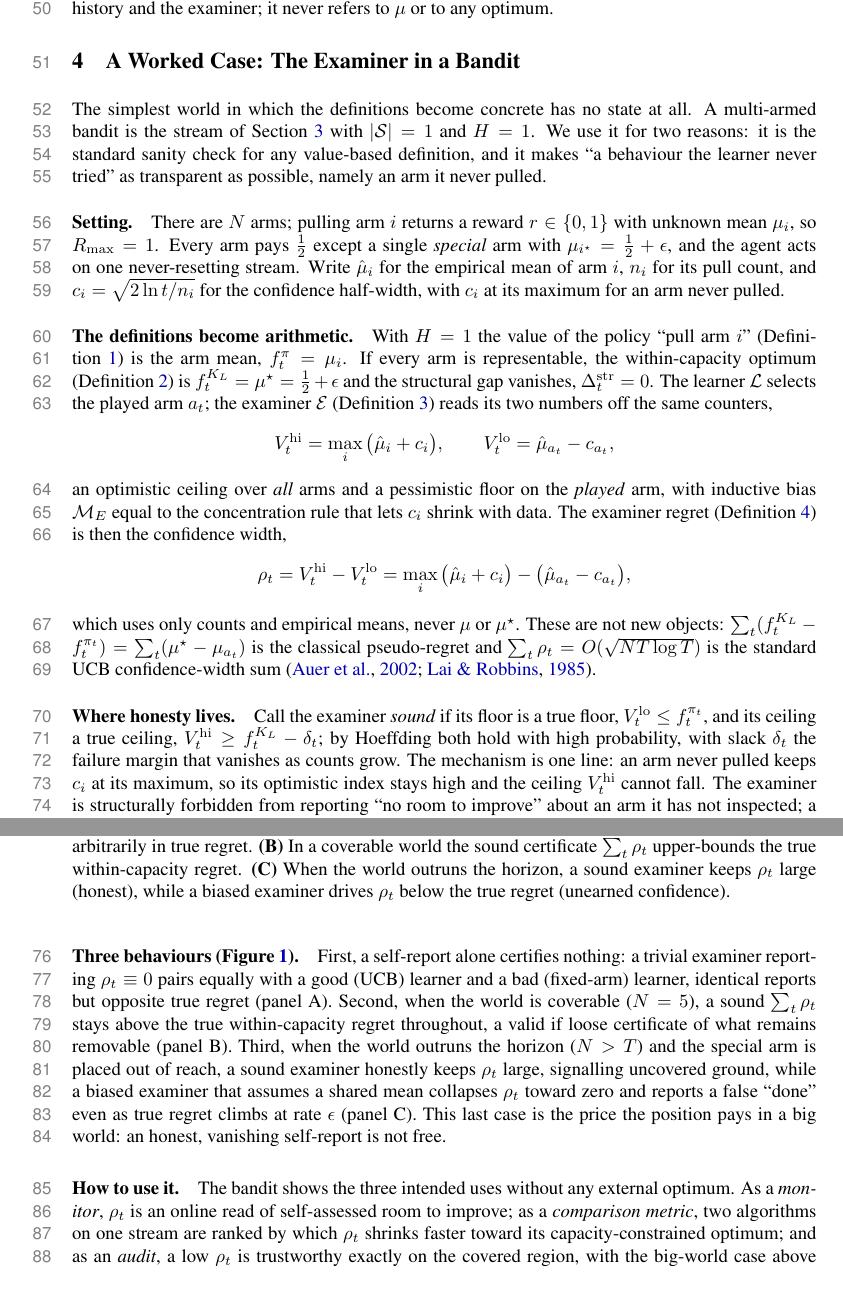
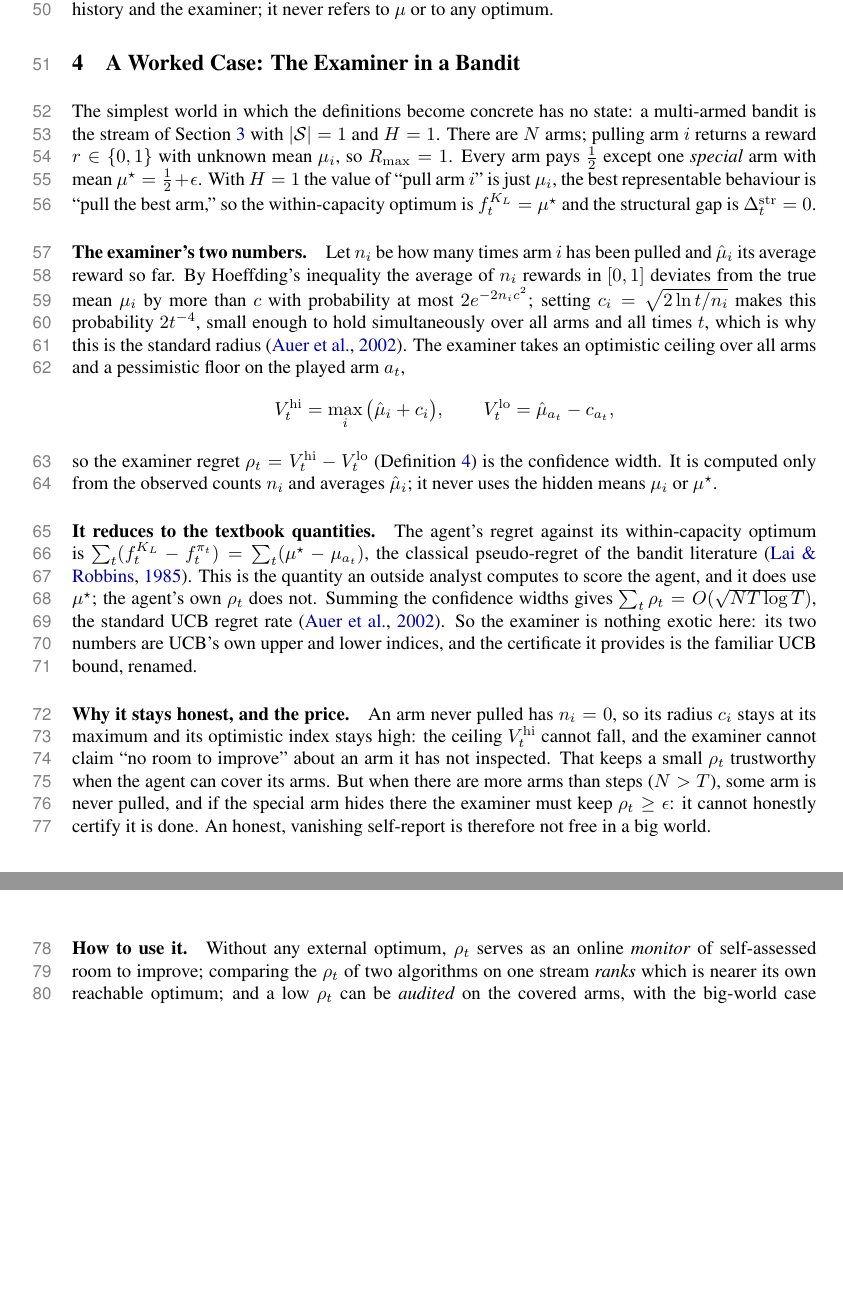
Before and after one commit to Beikewzh/Regret-Def, a LaTeX paper (main.tex): two parts of pages 3 and 4 of 5 before the commit and two parts of pages 3 and 4 of 4 after it, joined at a grey line, cut so that both start at the same text, the shorter picture padded with empty space. Compiled offline with pdfLaTeX.

Commit message:
Draft examiner-regret CRL workshop paper

```diff
--- a/main.tex
+++ b/main.tex
@@ -106,22 +106,15 @@ $\rho_t = \Vhi - \Vlow \ge 0$, with $\Rex_T = \sum_{t=1}^T \rho_t$. It depends o
 \section{A Worked Case: The Examiner in a Bandit}
 \label{sec:bandit}
 
-The simplest world in which the definitions become concrete has no state at all. A multi-armed bandit is the stream of Section~\ref{sec:defs} with $|\mathcal{S}|=1$ and $H=1$. We use it for two reasons: it is the standard sanity check for any value-based definition, and it makes ``a behaviour the learner never tried'' as transparent as possible, namely an arm it never pulled.
+The simplest world in which the definitions become concrete has no state: a multi-armed bandit is the stream of Section~\ref{sec:defs} with $|\mathcal{S}|=1$ and $H=1$. There are $N$ arms; pulling arm $i$ returns a reward $r\in\{0,1\}$ with unknown mean $\mu_i$, so $\Rmax=1$. Every arm pays $\tfrac12$ except one \emph{special} arm with mean $\mu^\star=\tfrac12+\epsilon$. With $H=1$ the value of ``pull arm $i$'' is just $\mu_i$, the best representable behaviour is ``pull the best arm,'' so the within-capacity optimum is $f^{K_L}_t=\mu^\star$ and the structural gap is $\Dstruct_t=0$.
 
-\paragraph{Setting.} There are $N$ arms; pulling arm $i$ returns a reward $r\in\{0,1\}$ with unknown mean $\mu_i$, so $\Rmax=1$. Every arm pays $\tfrac12$ except a single \emph{special} arm with $\mu_{i^\star}=\tfrac12+\epsilon$, and the agent acts on one never-resetting stream. Write $\hat\mu_i$ for the empirical mean of arm $i$, $n_i$ for its pull count, and $c_i=\sqrt{2\ln t/n_i}$ for the confidence half-width, with $c_i$ at its maximum for an arm never pulled.
+\paragraph{The examiner's two numbers.} Let $n_i$ be how many times arm $i$ has been pulled and $\hat\mu_i$ its average reward so far. By Hoeffding's inequality the average of $n_i$ rewards in $[0,1]$ deviates from the true mean $\mu_i$ by more than $c$ with probability at most $2e^{-2 n_i c^2}$; setting $c_i=\sqrt{2\ln t / n_i}$ makes this probability $2t^{-4}$, small enough to hold simultaneously over all arms and all times $t$, which is why this is the standard radius \citep{auer2002ucb}. The examiner takes an optimistic ceiling over all arms and a pessimistic floor on the played arm $a_t$,
+\[
+\Vhi=\max_i\big(\hat\mu_i+c_i\big), \qquad \Vlow=\hat\mu_{a_t}-c_{a_t},
+\]
+so the examiner regret $\rho_t=\Vhi-\Vlow$ (Definition~\ref{def:exreg}) is the confidence width. It is computed only from the observed counts $n_i$ and averages $\hat\mu_i$; it never uses the hidden means $\mu_i$ or $\mu^\star$.
 
-\paragraph{The definitions become arithmetic.} With $H=1$ the value of the policy ``pull arm $i$'' (Definition~\ref{def:basic}) is the arm mean, $f^{\pi}_t=\mu_i$. If every arm is representable, the within-capacity optimum (Definition~\ref{def:capcomp}) is $f^{K_L}_t=\mu^\star=\tfrac12+\epsilon$ and the structural gap vanishes, $\Dstruct_t=0$. The learner $\mathcal{L}$ selects the played arm $a_t$; the examiner $\mathcal{E}$ (Definition~\ref{def:agent}) reads its two numbers off the same counters,
-\[
-\Vhi=\max_i\big(\hat\mu_i+c_i\big),
-\qquad
-\Vlow=\hat\mu_{a_t}-c_{a_t},
-\]
-an optimistic ceiling over \emph{all} arms and a pessimistic floor on the \emph{played} arm, with inductive bias $\ModE$ equal to the concentration rule that lets $c_i$ shrink with data. The examiner regret (Definition~\ref{def:exreg}) is then the confidence width,
-\[
-\rho_t=\Vhi-\Vlow=\max_i\big(\hat\mu_i+c_i\big)-\big(\hat\mu_{a_t}-c_{a_t}\big),
-\]
-which uses only counts and empirical means, never $\mu$ or $\mu^\star$. These are not new objects: $\sum_t(f^{K_L}_t-f^{\pi_t}_t)=\sum_t(\mu^\star-\mu_{a_t})$ is the classical pseudo-regret and $\sum_t\rho_t=O(\sqrt{NT\log T})$ is the standard UCB confidence-width sum \citep{auer2002ucb,lai1985asymptotically}.
+\paragraph{It reduces to the textbook quantities.} The agent's regret against its within-capacity optimum is $\sum_t(f^{K_L}_t-f^{\pi_t}_t)=\sum_t(\mu^\star-\mu_{a_t})$, the classical pseudo-regret of the bandit literature \citep{lai1985asymptotically}. This is the quantity an outside analyst computes to score the agent, and it does use $\mu^\star$; the agent's own $\rho_t$ does not. Summing the confidence widths gives $\sum_t\rho_t=O(\sqrt{NT\log T})$, the standard UCB regret rate \citep{auer2002ucb}. So the examiner is nothing exotic here: its two numbers are UCB's own upper and lower indices, and the certificate it provides is the familiar UCB bound, renamed.
 
-\paragraph{Where honesty lives.} Call the examiner \emph{sound} if its floor is a true floor, $\Vlow\le f^{\pi_t}_t$, and its ceiling a true ceiling, $\Vhi\ge f^{K_L}_t-\delta_t$; by Hoeffding both hold with high probability, with slack $\delta_t$ the failure margin that vanishes as counts grow. The mechanism is one line: an arm never pulled keeps $c_i$ at its maximum, so its optimistic index stays high and the ceiling $\Vhi$ cannot fall. The examiner is structurally forbidden from reporting ``no room to improve'' about an arm it has not inspected; a dishonest examiner is exactly one that discards this and assumes the unseen arm is ordinary.
+\paragraph{Why it stays honest, and the price.} An arm never pulled has $n_i=0$, so its radius $c_i$ stays at its maximum and its optimistic index stays high: the ceiling $\Vhi$ cannot fall, and the examiner cannot claim ``no room to improve'' about an arm it has not inspected. That keeps a small $\rho_t$ trustworthy when the agent can cover its arms. But when there are more arms than steps ($N>T$), some arm is never pulled, and if the special arm hides there the examiner must keep $\rho_t\ge\epsilon$: it cannot honestly certify it is done. An honest, vanishing self-report is therefore not free in a big world.
 
-\paragraph{Three behaviours (Figure~\ref{fig:bandit}).} First, a self-report alone certifies nothing: a trivial examiner reporting $\rho_t\equiv0$ pairs equally with a good (UCB) learner and a bad (fixed-arm) learner, identical reports but opposite true regret (panel~A). Second, when the world is coverable ($N=5$), a sound $\sum_t\rho_t$ stays above the true within-capacity regret throughout, a valid if loose certificate of what remains removable (panel~B). Third, when the world outruns the horizon ($N>T$) and the special arm is placed out of reach, a sound examiner honestly keeps $\rho_t$ large, signalling uncovered ground, while a biased examiner that assumes a shared mean collapses $\rho_t$ toward zero and reports a false ``done'' even as true regret climbs at rate $\epsilon$ (panel~C). This last case is the price the position pays in a big world: an honest, vanishing self-report is not free.
@@ -132,8 +121,4 @@ which uses only counts and empirical means, never $\mu$ or $\mu^\star$. These ar
-\caption{The examiner in a bandit. \textbf{(A)} Two agents with the identical self-report $\sum_t\rho_t=0$ differ arbitrarily in true regret. \textbf{(B)} In a coverable world the sound certificate $\sum_t\rho_t$ upper-bounds the true within-capacity regret. \textbf{(C)} When the world outruns the horizon, a sound examiner keeps $\rho_t$ large (honest), while a biased examiner drives $\rho_t$ below the true regret (unearned confidence).}
-\label{fig:bandit}
-\end{figure}
-
-\paragraph{How to use it.} The bandit shows the three intended uses without any external optimum. As a \emph{monitor}, $\rho_t$ is an online read of self-assessed room to improve; as a \emph{comparison metric}, two algorithms on one stream are ranked by which $\rho_t$ shrinks faster toward its capacity-constrained optimum; and as an \emph{audit}, a low $\rho_t$ is trustworthy exactly on the covered region, with the big-world case above marking when no audit is possible and apparent convergence should instead trigger exploration or external testing.
+\paragraph{How to use it.} Without any external optimum, $\rho_t$ serves as an online \emph{monitor} of self-assessed room to improve; comparing the $\rho_t$ of two algorithms on one stream \emph{ranks} which is nearer its own reachable optimum; and a low $\rho_t$ can be \emph{audited} on the covered arms, with the big-world case marking when no audit is possible and apparent convergence should trigger more exploration rather than trust.
 
 \bibliography{main}
 \bibliographystyle{rlj}
```
Also changed, not shown: main.tex (4 more changed lines).
